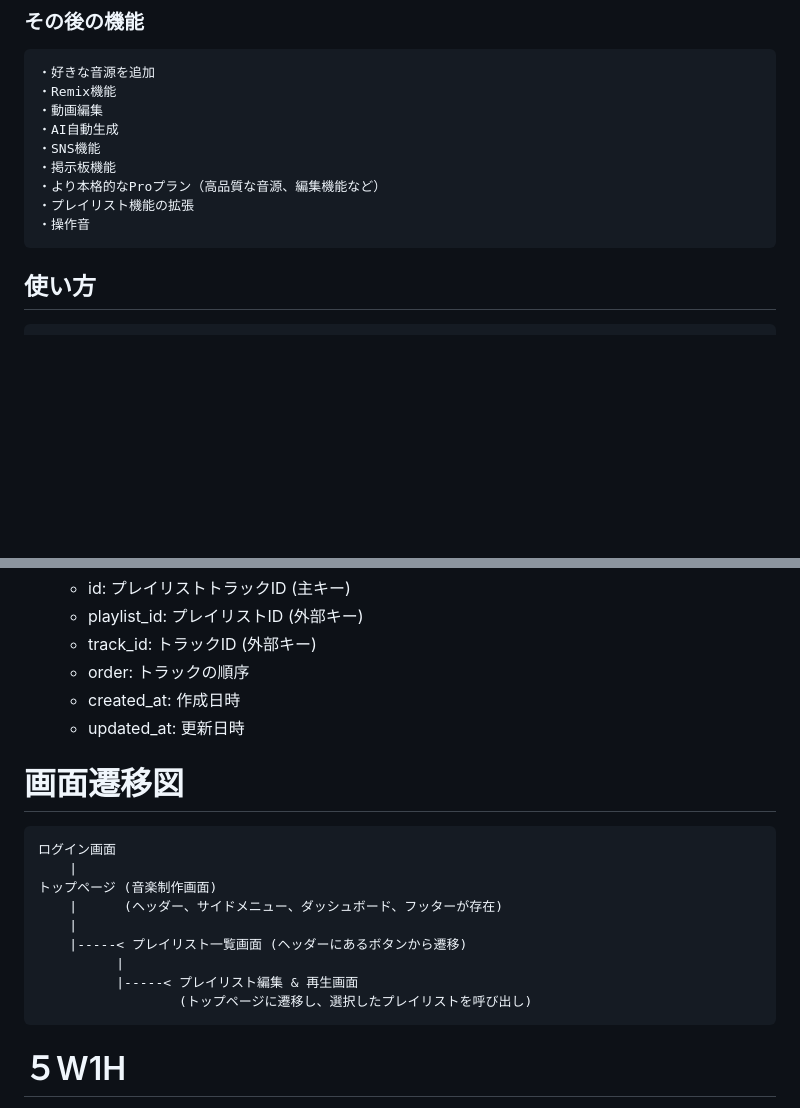
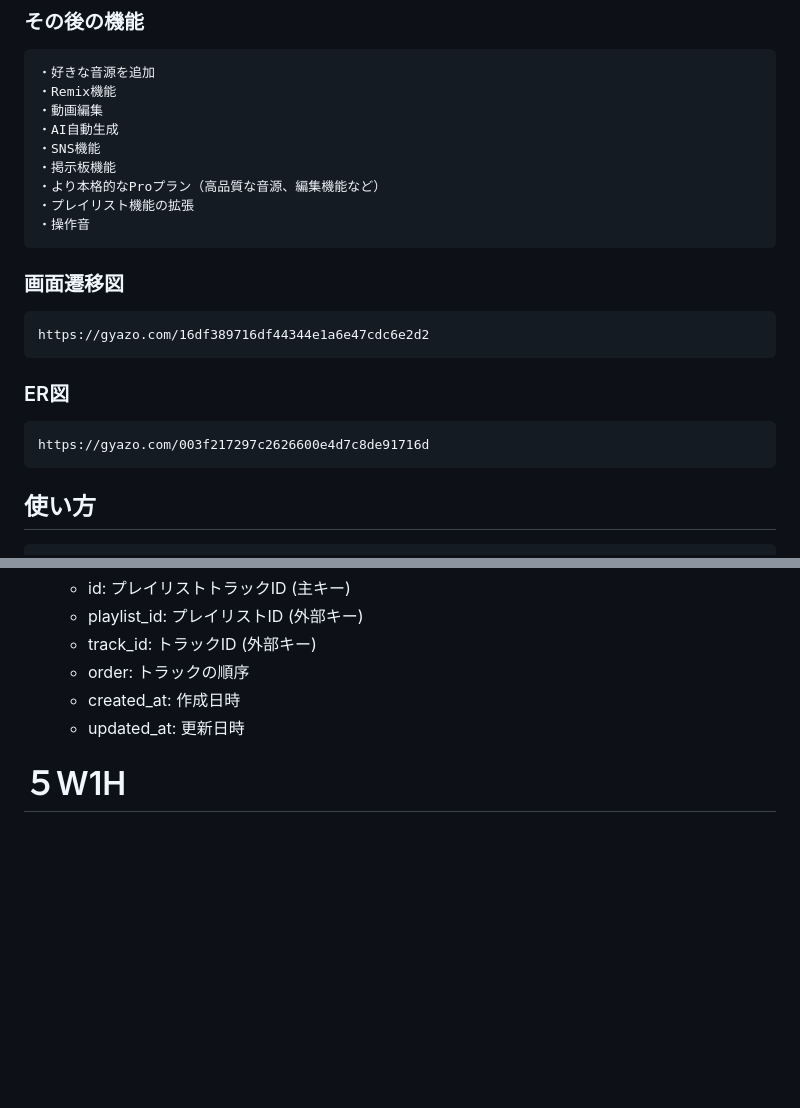
Before and after one commit to kameno3629/electro_mix_studio, a Markdown page: README.md, 2 parts joined by grey strips. GitHub-like rendering; blank space fills up the shorter version.

Commit message:
[Add]ER_Diagram

```diff
--- a/README.md
+++ b/README.md
@@ -49,6 +49,12 @@ Electro Mix Studio
     ・より本格的なProプラン（高品質な音源、編集機能など）
     ・プレイリスト機能の拡張
     ・操作音
+
+### 画面遷移図
+    https://gyazo.com/16df389716df44344e1a6e47cdc6e2d2
+
+### ER図
+    https://gyazo.com/003f217297c2626600e4d7c8de91716d
 
 ## 使い方
     * ログインしトップページにアクセスすると、音楽制作画面が表示されます。
@@ -182,18 +186,6 @@ Electro Mix Studio
     * created_at: 作成日時
     * updated_at: 更新日時
 
-# 画面遷移図
-    ログイン画面
-        |
-    トップページ (音楽制作画面)
-        |	   (ヘッダー、サイドメニュー、ダッシュボード、フッターが存在)
-        |
-        |-----< プレイリスト一覧画面 (ヘッダーにあるボタンから遷移)
-              |
-              |-----< プレイリスト編集 & 再生画面
-                      (トップページに遷移し、選択したプレイリストを呼び出し)
-
-
 # ５W1H
 ・Who（誰に/ターゲット） : EDM初心者に。もしくは音楽作成経験をしてみたい方に。
 　・Why（なぜ、何のために/利用動機） : 音楽作成は普段味わえないExitingな経験だから。
```
Also changed, not shown: other parts of README.md (+0 -2 lines).
